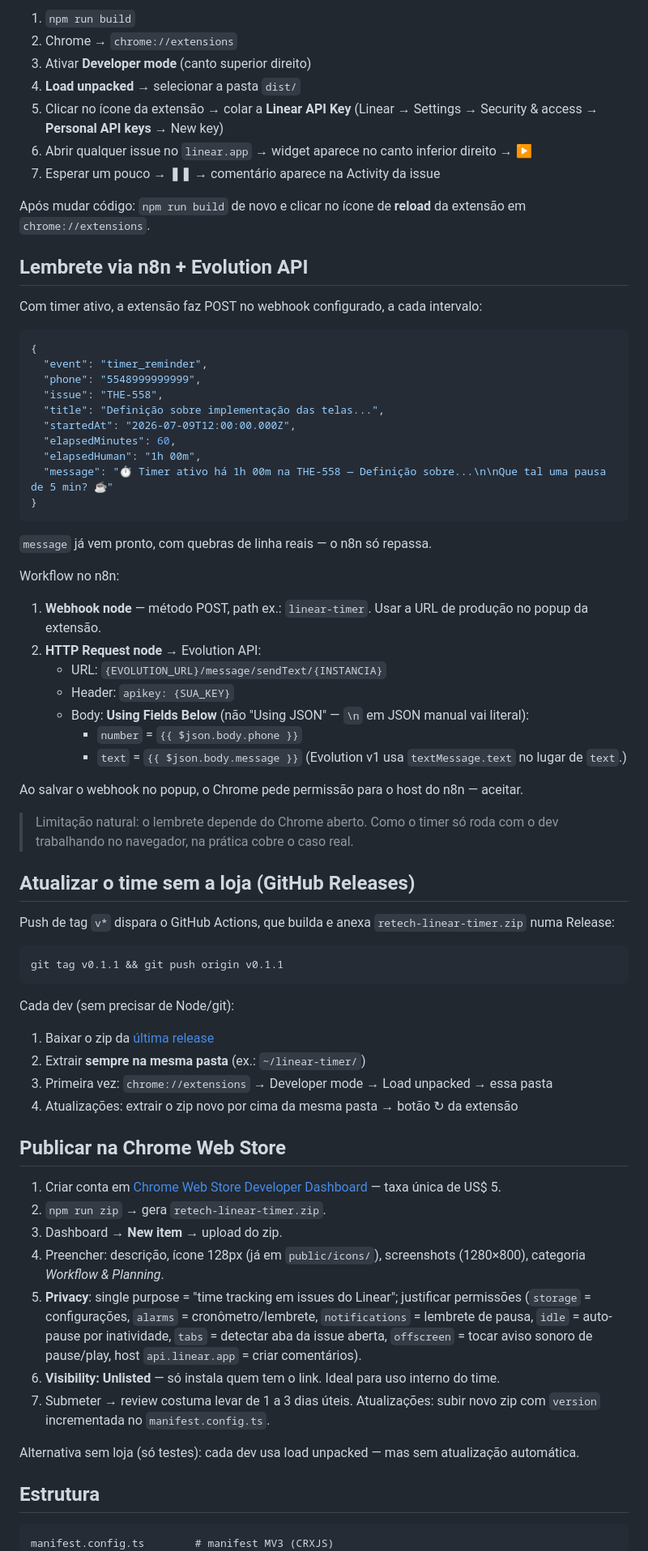
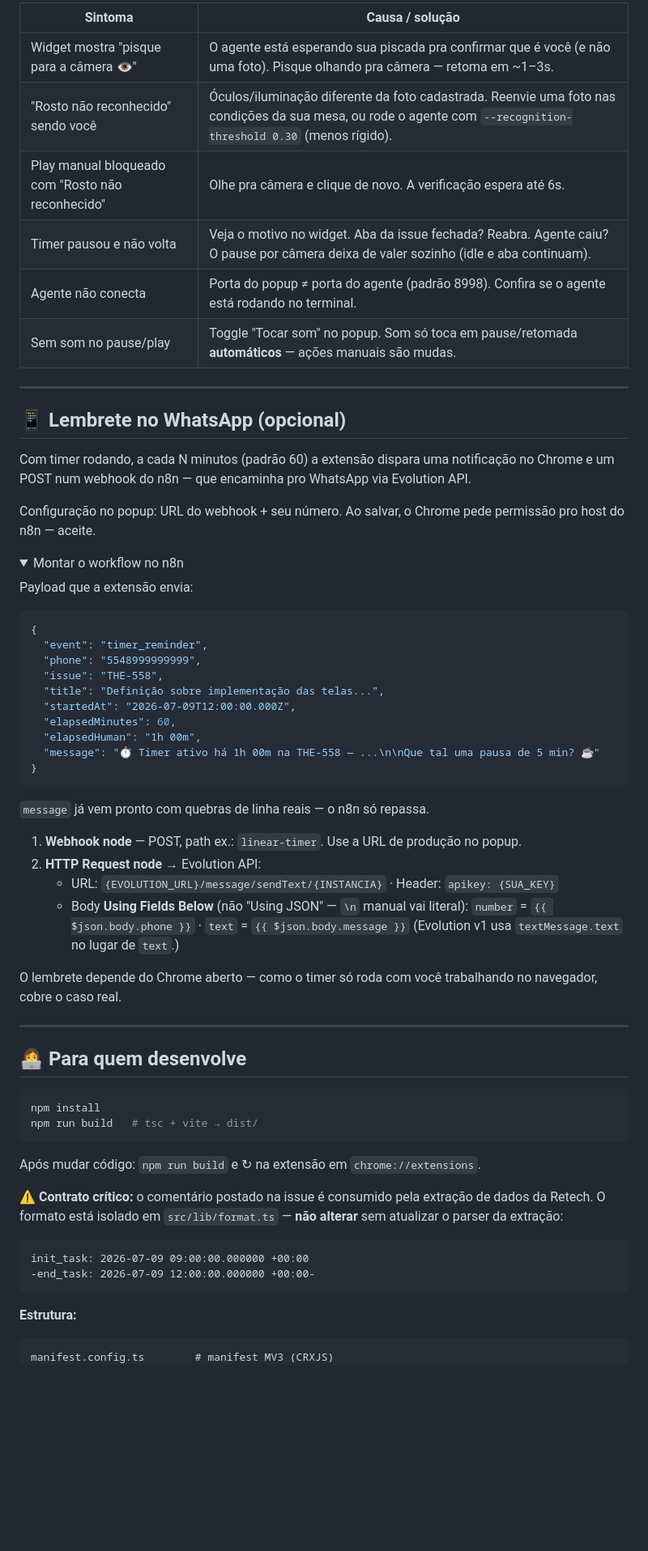
Before and after one commit to theretechlabs/retech-chromeex-linear, a Markdown page: README.md, the part around one of its changes. Shown at 81% size. Drawn GitHub-style; folded sections open; blank space fills up the shorter version.

````diff
--- a/README.md
+++ b/README.md
@@ -35,18 +78,25 @@ O formato do comentário está isolado em `src/lib/format.ts`. Não alterar sem
 
-1. `npm run build`
-2. Chrome → `chrome://extensions`
-3. Ativar **Developer mode** (canto superior direito)
-4. **Load unpacked** → selecionar a pasta `dist/`
-5. Clicar no ícone da extensão → colar a **Linear API Key**
-   (Linear → Settings → Security & access → **Personal API keys** → New key)
-6. Abrir qualquer issue no `linear.app` → widget aparece no canto inferior direito → **▶**
-7. Esperar um pouco → **❚❚** → comentário aparece na Activity da issue
+| Sintoma | Causa / solução |
+|---|---|
+| Widget mostra "pisque para a câmera 👁" | O agente está esperando sua piscada pra confirmar que é você (e não uma foto). Pisque olhando pra câmera — retoma em ~1–3s. |
+| "Rosto não reconhecido" sendo você | Óculos/iluminação diferente da foto cadastrada. Reenvie uma foto nas condições da sua mesa, ou rode o agente com `--recognition-threshold 0.30` (menos rígido). |
+| Play manual bloqueado com "Rosto não reconhecido" | Olhe pra câmera e clique de novo. A verificação espera até 6s. |
+| Timer pausou e não volta | Veja o motivo no widget. Aba da issue fechada? Reabra. Agente caiu? O pause por câmera deixa de valer sozinho (idle e aba continuam). |
+| Agente não conecta | Porta do popup ≠ porta do agente (padrão 8998). Confira se o agente está rodando no terminal. |
+| Sem som no pause/play | Toggle "Tocar som" no popup. Som só toca em pause/retomada **automáticos** — ações manuais são mudas. |
 
-Após mudar código: `npm run build` de novo e clicar no ícone de **reload** da extensão em `chrome://extensions`.
+---
 
-## Lembrete via n8n + Evolution API
+## 📱 Lembrete no WhatsApp (opcional)
 
-Com timer ativo, a extensão faz POST no webhook configurado, a cada intervalo:
+Com timer rodando, a cada N minutos (padrão 60) a extensão dispara uma notificação no Chrome e um POST num webhook do n8n — que encaminha pro WhatsApp via Evolution API.
+
+Configuração no popup: URL do webhook + seu número. Ao salvar, o Chrome pede permissão pro host do n8n — aceite.
+
+<details>
+<summary>Montar o workflow no n8n</summary>
+
+Payload que a extensão envia:
 
 ```json
 {
@@ -57,55 +107,42 @@ Com timer ativo, a extensão faz POST no webhook configurado, a cada intervalo:
   "startedAt": "2026-07-09T12:00:00.000Z",
   "elapsedMinutes": 60,
   "elapsedHuman": "1h 00m",
-  "message": "⏱️ Timer ativo há 1h 00m na THE-558 — Definição sobre...\n\nQue tal uma pausa de 5 min? ☕"
+  "message": "⏱️ Timer ativo há 1h 00m na THE-558 — ...\n\nQue tal uma pausa de 5 min? ☕"
 }
 ```
 
-`message` já vem pronto, com quebras de linha reais — o n8n só repassa.
+`message` já vem pronto com quebras de linha reais — o n8n só repassa.
 
-Workflow no n8n:
-
-1. **Webhook node** — método POST, path ex.: `linear-timer`. Usar a URL de produção no popup da extensão.
+1. **Webhook node** — POST, path ex.: `linear-timer`. Use a URL de produção no popup.
 2. **HTTP Request node** → Evolution API:
-   - URL: `{EVOLUTION_URL}/message/sendText/{INSTANCIA}`
-   - Header: `apikey: {SUA_KEY}`
-   - Body: **Using Fields Below** (não "Using JSON" — `\n` em JSON manual vai literal):
-     - `number` = `{{ $json.body.phone }}`
-     - `text` = `{{ $json.body.message }}`
+   - URL: `{EVOLUTION_URL}/message/sendText/{INSTANCIA}` · Header: `apikey: {SUA_KEY}`
+   - Body **Using Fields Below** (não "Using JSON" — `\n` manual vai literal):
+     `number` = `{{ $json.body.phone }}` · `text` = `{{ $json.body.message }}`
      (Evolution v1 usa `textMessage.text` no lugar de `text`.)
 
-Ao salvar o webhook no popup, o Chrome pede permissão para o host do n8n — aceitar.
+O lembrete depende do Chrome aberto — como o timer só roda com você trabalhando no navegador, cobre o caso real.
 
-> Limitação natural: o lembrete depende do Chrome aberto. Como o timer só roda com o dev trabalhando no navegador, na prática cobre o caso real.
+</details>
 
-## Atualizar o time sem a loja (GitHub Releases)
+---
 
-Push de tag `v*` dispara o GitHub Actions, que builda e anexa `retech-linear-timer.zip` numa Release:
+## 👩‍💻 Para quem desenvolve
 
 ```bash
-git tag v0.1.1 && git push origin v0.1.1
+npm install
+npm run build   # tsc + vite → dist/
 ```
 
-Cada dev (sem precisar de Node/git):
+Após mudar código: `npm run build` e ↻ na extensão em `chrome://extensions`.
 
-1. Baixar o zip da [última release](https://github.com/theretechlabs/retech-chromeex-linear/releases/latest)
-2. Extrair **sempre na mesma pasta** (ex.: `~/linear-timer/`)
-3. Primeira vez: `chrome://extensions` → Developer mode → Load unpacked → essa pasta
-4. Atualizações: extrair o zip novo por cima da mesma pasta → botão ↻ da extensão
+**⚠️ Contrato crítico:** o comentário postado na issue é consumido pela extração de dados da Retech. O formato está isolado em `src/lib/format.ts` — **não alterar** sem atualizar o parser da extração:
 
-## Publicar na Chrome Web Store
+```
+init_task: 2026-07-09 09:00:00.000000 +00:00
+-end_task: 2026-07-09 12:00:00.000000 +00:00-
+```
 
-1. Criar conta em [Chrome Web Store Developer Dashboard](https://chrome.google.com/webstore/devconsole) — taxa única de US$ 5.
-2. `npm run zip` → gera `retech-linear-timer.zip`.
-3. Dashboard → **New item** → upload do zip.
-4. Preencher: descrição, ícone 128px (já em `public/icons/`), screenshots (1280×800), categoria *Workflow & Planning*.
-5. **Privacy**: single purpose = "time tracking em issues do Linear"; justificar permissões (`storage` = configurações, `alarms` = cronômetro/lembrete, `notifications` = lembrete de pausa, `idle` = auto-pause por inatividade, `tabs` = detectar aba da issue aberta, `offscreen` = tocar aviso sonoro de pause/play, host `api.linear.app` = criar comentários).
-6. **Visibility: Unlisted** — só instala quem tem o link. Ideal para uso interno do time.
-7. Submeter → review costuma levar de 1 a 3 dias úteis. Atualizações: subir novo zip com `version` incrementada no `manifest.config.ts`.
-
-Alternativa sem loja (só testes): cada dev usa load unpacked — mas sem atualização automática.
-
-## Estrutura
+**Estrutura:**
 
 ```
 manifest.config.ts        # manifest MV3 (CRXJS)
````
Also changed, not shown: other parts of README.md (+95 -50 lines).
